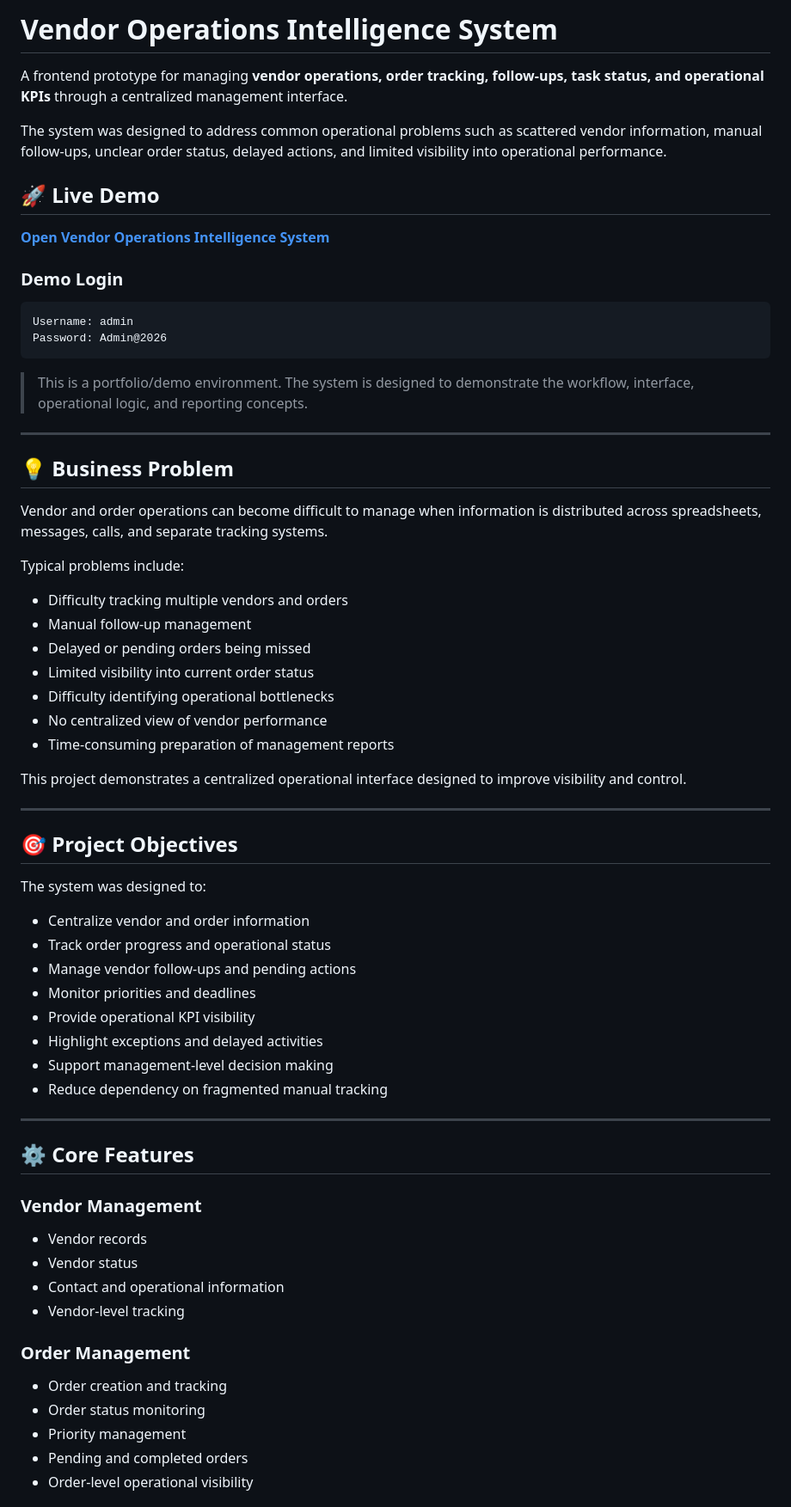
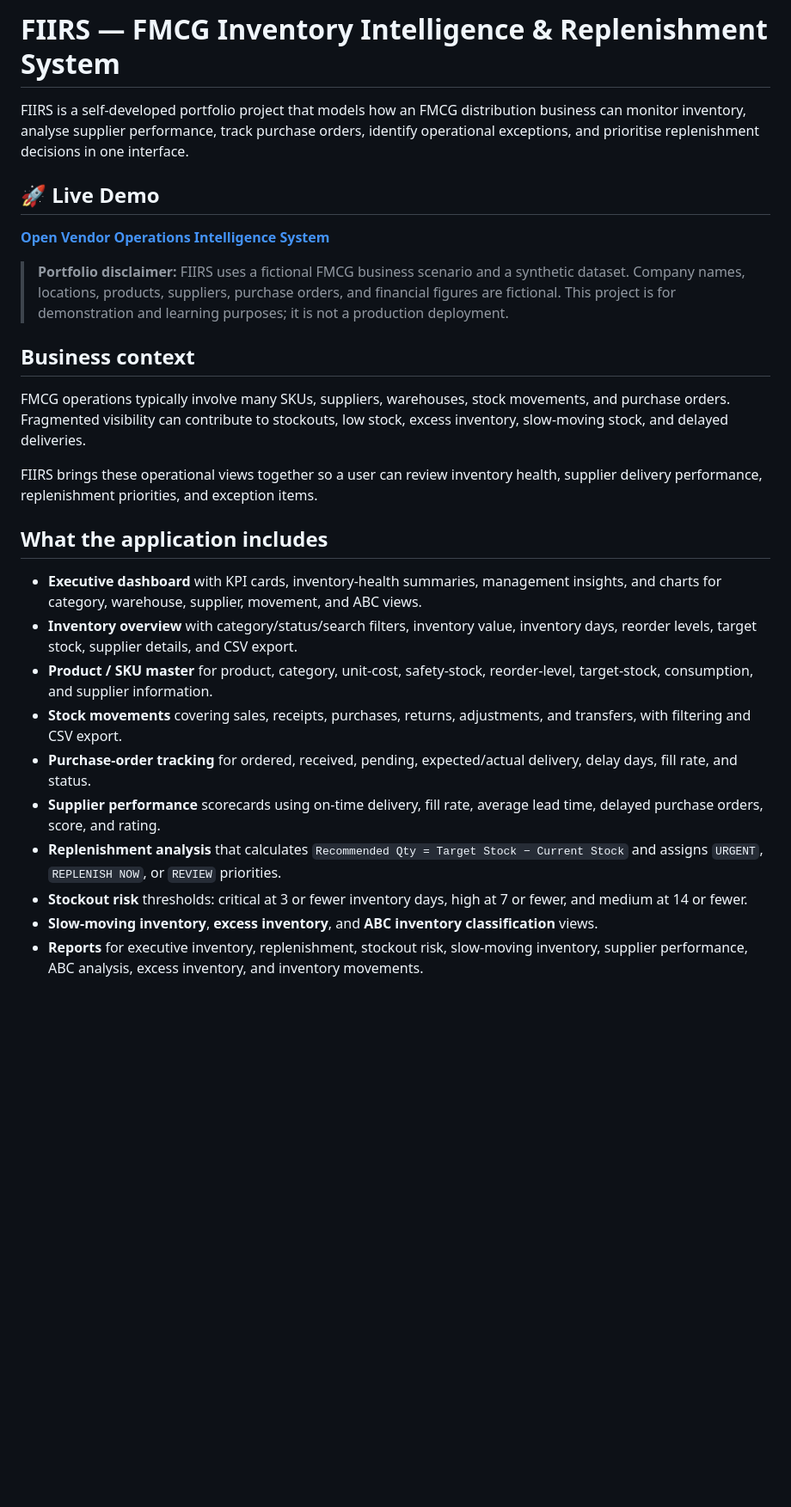
Before and after one commit to ayushmaangangulywork-boop/vendoroperations, a Markdown page: README.md, the part around one of its changes. Shown at 86% size. Drawn GitHub-style; blank space fills up the shorter version.

````diff
--- a/README.md
+++ b/README.md
@@ -1,69 +1,29 @@
-# Vendor Operations Intelligence System
+# FIIRS — FMCG Inventory Intelligence & Replenishment System
 
-A frontend prototype for managing **vendor operations, order tracking, follow-ups, task status, and operational KPIs** through a centralized management interface.
-
-The system was designed to address common operational problems such as scattered vendor information, manual follow-ups, unclear order status, delayed actions, and limited visibility into operational performance.
+FIIRS is a self-developed portfolio project that models how an FMCG distribution business can monitor inventory, analyse supplier performance, track purchase orders, identify operational exceptions, and prioritise replenishment decisions in one interface.
 
 ## 🚀 Live Demo
 
 **[Open Vendor Operations Intelligence System](https://ayushmaangangulywork-boop.github.io/FMCG-Inventory-Intelligence-Replenishment-System/)**
 
-### Demo Login
+> **Portfolio disclaimer:** FIIRS uses a fictional FMCG business scenario and a synthetic dataset. Company names, locations, products, suppliers, purchase orders, and financial figures are fictional. This project is for demonstration and learning purposes; it is not a production deployment.
 
-```text
-Username: admin
-Password: Admin@2026
-```
+## Business context
 
-> This is a portfolio/demo environment. The system is designed to demonstrate the workflow, interface, operational logic, and reporting concepts.
+FMCG operations typically involve many SKUs, suppliers, warehouses, stock movements, and purchase orders. Fragmented visibility can contribute to stockouts, low stock, excess inventory, slow-moving stock, and delayed deliveries.
 
----
+FIIRS brings these operational views together so a user can review inventory health, supplier delivery performance, replenishment priorities, and exception items.
 
-## 💡 Business Problem
+## What the application includes
 
-Vendor and order operations can become difficult to manage when information is distributed across spreadsheets, messages, calls, and separate tracking systems.
+- **Executive dashboard** with KPI cards, inventory-health summaries, management insights, and charts for category, warehouse, supplier, movement, and ABC views.
+- **Inventory overview** with category/status/search filters, inventory value, inventory days, reorder levels, target stock, supplier details, and CSV export.
+- **Product / SKU master** for product, category, unit-cost, safety-stock, reorder-level, target-stock, consumption, and supplier information.
+- **Stock movements** covering sales, receipts, purchases, returns, adjustments, and transfers, with filtering and CSV export.
+- **Purchase-order tracking** for ordered, received, pending, expected/actual delivery, delay days, fill rate, and status.
+- **Supplier performance** scorecards using on-time delivery, fill rate, average lead time, delayed purchase orders, score, and rating.
+- **Replenishment analysis** that calculates `Recommended Qty = Target Stock − Current Stock` and assigns `URGENT`, `REPLENISH NOW`, or `REVIEW` priorities.
+- **Stockout risk** thresholds: critical at 3 or fewer inventory days, high at 7 or fewer, and medium at 14 or fewer.
+- **Slow-moving inventory**, **excess inventory**, and **ABC inventory classification** views.
+- **Reports** for executive inventory, replenishment, stockout risk, slow-moving inventory, supplier performance, ABC analysis, excess inventory, and inventory movements.
 
-Typical problems include:
-
-- Difficulty tracking multiple vendors and orders
-- Manual follow-up management
-- Delayed or pending orders being missed
-- Limited visibility into current order status
-- Difficulty identifying operational bottlenecks
-- No centralized view of vendor performance
-- Time-consuming preparation of management reports
-
-This project demonstrates a centralized operational interface designed to improve visibility and control.
-
----
-
-## 🎯 Project Objectives
-
-The system was designed to:
-
-- Centralize vendor and order information
-- Track order progress and operational status
-- Manage vendor follow-ups and pending actions
-- Monitor priorities and deadlines
-- Provide operational KPI visibility
-- Highlight exceptions and delayed activities
-- Support management-level decision making
-- Reduce dependency on fragmented manual tracking
-
----
-
-## ⚙️ Core Features
-
-### Vendor Management
-- Vendor records
-- Vendor status
-- Contact and operational information
-- Vendor-level tracking
-
-### Order Management
-- Order creation and tracking
-- Order status monitoring
-- Priority management
-- Pending and completed orders
-- Order-level operational visibility
-
````
Also changed, not shown: other parts of README.md (+22 -120 lines).
